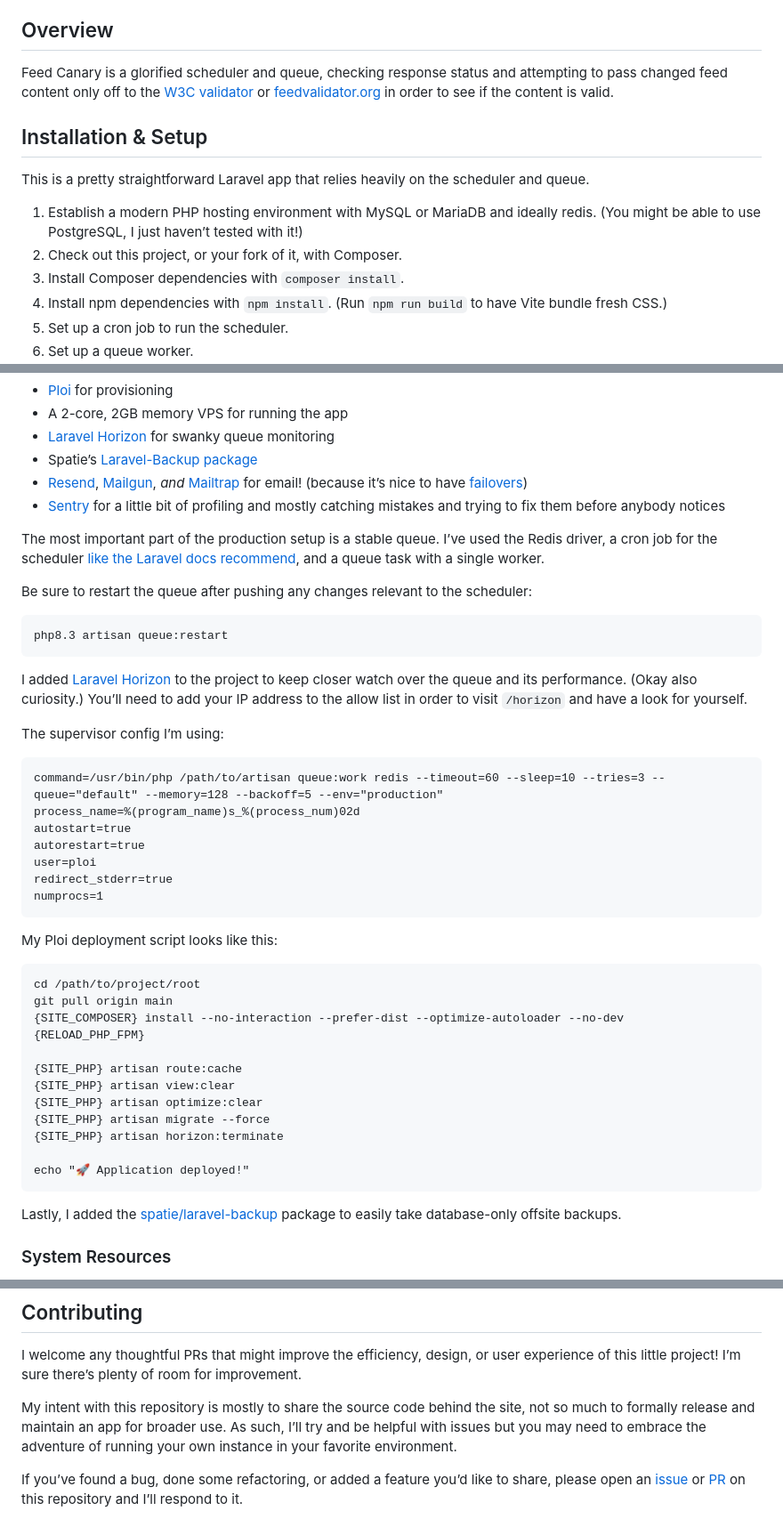
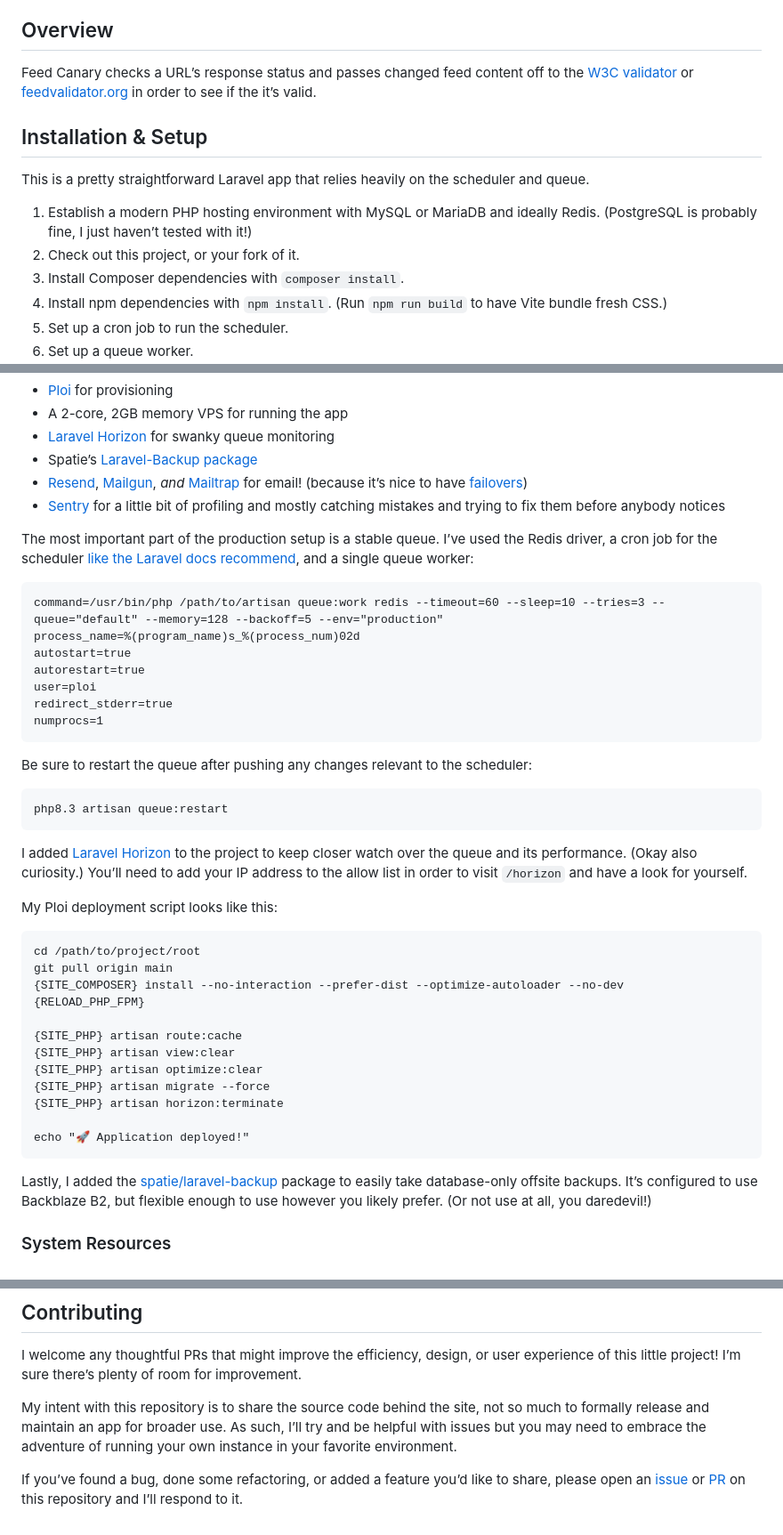
Before and after one commit to mattstein/feed-canary, a Markdown page: README.md, 3 parts joined by grey strips. Shown: that part at 89% size. GitHub-like rendering.

Commit message:
Rearrange words.

````diff
--- a/README.md
+++ b/README.md
@@ -8,14 +8,14 @@ This is the Laravel app behind [feedcanary.com](https://feedcanary.com), a free
 
 ## Overview
 
-Feed Canary is a glorified scheduler and queue, checking response status and attempting to pass changed feed content only off to the [W3C validator](https://validator.w3.org/feed) or [feedvalidator.org](https://www.feedvalidator.org) in order to see if the content is valid.
+Feed Canary checks a URL’s response status and passes changed feed content off to the [W3C validator](https://validator.w3.org/feed) or [feedvalidator.org](https://www.feedvalidator.org) in order to see if the it’s valid.
 
 ## Installation & Setup
 
 This is a pretty straightforward Laravel app that relies heavily on the scheduler and queue.
 
-1. Establish a modern PHP hosting environment with MySQL or MariaDB and ideally redis. (You might be able to use PostgreSQL, I just haven’t tested with it!)
-2. Check out this project, or your fork of it, with Composer.
+1. Establish a modern PHP hosting environment with MySQL or MariaDB and ideally Redis. (PostgreSQL is probably fine, I just haven’t tested with it!)
+2. Check out this project, or your fork of it.
 3. Install Composer dependencies with `composer install`.
 4. Install npm dependencies with `npm install`. (Run `npm run build` to have Vite bundle fresh CSS.)
 5. Set up a cron job to run the scheduler.
@@ -47,17 +47,7 @@ What I’m using:
 - [Resend](https://resend.com), [Mailgun](https://www.mailgun.com), *and* [Mailtrap](https://mailtrap.io) for email! (because it’s nice to have [failovers](https://laravel.com/docs/11.x/mail#failover-configuration))
 - [Sentry](http://sentry.io) for a little bit of profiling and mostly catching mistakes and trying to fix them before anybody notices
 
-The most important part of the production setup is a stable queue. I’ve used the Redis driver, a cron job for the scheduler [like the Laravel docs recommend](https://laravel.com/docs/11.x/scheduling#running-the-scheduler), and a queue task with a single worker.
-
-Be sure to restart the queue after pushing any changes relevant to the scheduler:
-
-```
-php8.3 artisan queue:restart
-```
-
-I added [Laravel Horizon](https://laravel.com/docs/11.x/horizon) to the project to keep closer watch over the queue and its performance. (Okay also curiosity.) You’ll need to add your IP address to the allow list in order to visit `/horizon` and have a look for yourself.
-
-The supervisor config I’m using:
+The most important part of the production setup is a stable queue. I’ve used the Redis driver, a cron job for the scheduler [like the Laravel docs recommend](https://laravel.com/docs/11.x/scheduling#running-the-scheduler), and a single queue worker:
 
 ```
 command=/usr/bin/php /path/to/artisan queue:work redis --timeout=60 --sleep=10 --tries=3 --queue="default" --memory=128 --backoff=5 --env="production"
@@ -68,6 +58,14 @@ user=ploi
 redirect_stderr=true
 numprocs=1
 ```
+
+Be sure to restart the queue after pushing any changes relevant to the scheduler:
+
+```
+php8.3 artisan queue:restart
+```
+
+I added [Laravel Horizon](https://laravel.com/docs/11.x/horizon) to the project to keep closer watch over the queue and its performance. (Okay also curiosity.) You’ll need to add your IP address to the allow list in order to visit `/horizon` and have a look for yourself.
 
 My Ploi deployment script looks like this:
 
@@ -86,7 +84,7 @@ git pull origin main
 echo "🚀 Application deployed!"
 ```
 
-Lastly, I added the [spatie/laravel-backup](https://github.com/spatie/laravel-backup) package to easily take database-only offsite backups.
+Lastly, I added the [spatie/laravel-backup](https://github.com/spatie/laravel-backup) package to easily take database-only offsite backups. It’s configured to use Backblaze B2, but flexible enough to use however you likely prefer. (Or not use at all, you daredevil!)
 
 ### System Resources
 
@@ -104,6 +102,6 @@ I built in a few commands for checking on things and tidying up:
 
 I welcome any thoughtful PRs that might improve the efficiency, design, or user experience of this little project! I’m sure there’s plenty of room for improvement.
 
-My intent with this repository is mostly to share the source code behind the site, not so much to formally release and maintain an app for broader use. As such, I’ll try and be helpful with issues but you may need to embrace the adventure of running your own instance in your favorite environment.
+My intent with this repository is to share the source code behind the site, not so much to formally release and maintain an app for broader use. As such, I’ll try and be helpful with issues but you may need to embrace the adventure of running your own instance in your favorite environment.
 
 If you’ve found a bug, done some refactoring, or added a feature you’d like to share, please open an [issue](https://github.com/mattstein/feed-canary/issues) or [PR](https://github.com/mattstein/feed-canary/pulls) on this repository and I’ll respond to it.
````
